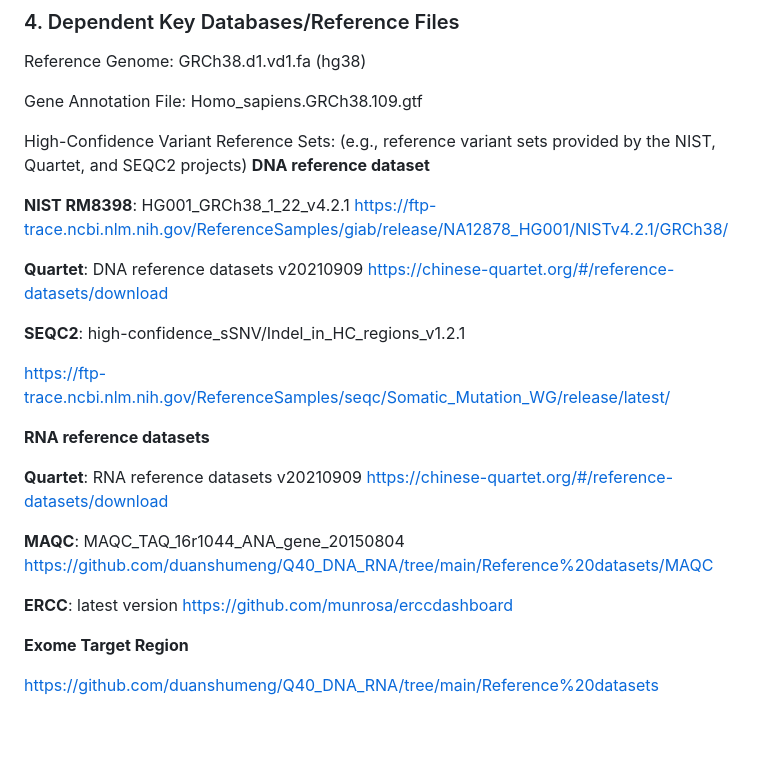
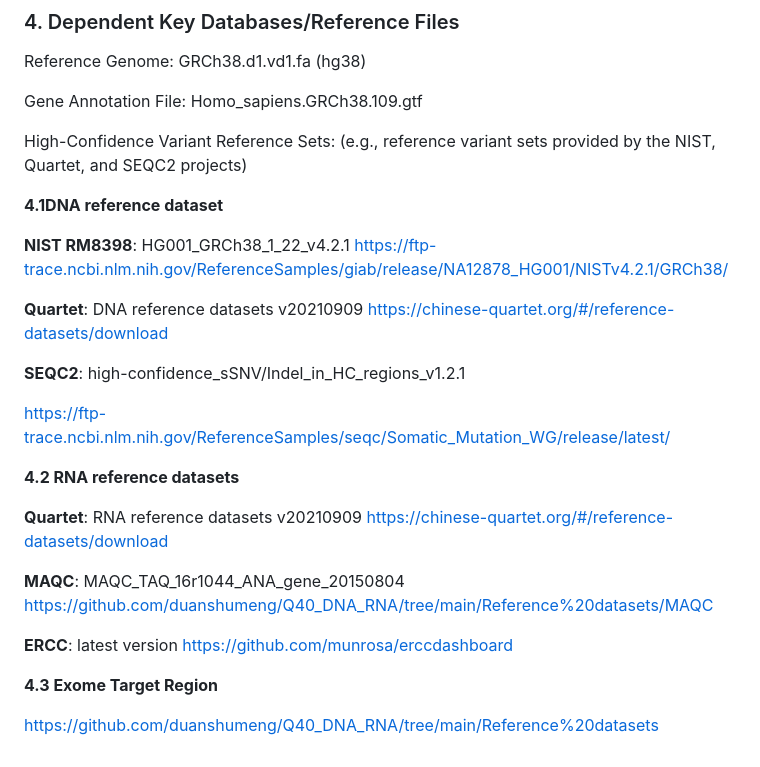
Before and after one commit to duanshumeng/Q40_DNA_RNA, a Markdown page: README.md, the part around the change. GitHub-like rendering; blank space fills up the shorter version.

```diff
--- a/README.md
+++ b/README.md
@@ -108,7 +108,8 @@ Reference Genome: GRCh38.d1.vd1.fa (hg38)
 Gene Annotation File: Homo_sapiens.GRCh38.109.gtf
 
 High-Confidence Variant Reference Sets: (e.g., reference variant sets provided by the NIST, Quartet, and SEQC2 projects)
-**DNA reference dataset**
+
+**4.1DNA reference dataset**
 
 **NIST RM8398**: HG001_GRCh38_1_22_v4.2.1 https://ftp-trace.ncbi.nlm.nih.gov/ReferenceSamples/giab/release/NA12878_HG001/NISTv4.2.1/GRCh38/
 
@@ -118,7 +119,7 @@ High-Confidence Variant Reference Sets: (e.g., reference variant sets provided b
 
 https://ftp-trace.ncbi.nlm.nih.gov/ReferenceSamples/seqc/Somatic_Mutation_WG/release/latest/
 
-**RNA reference datasets**
+**4.2 RNA reference datasets**
 
 **Quartet**: RNA reference datasets v20210909 https://chinese-quartet.org/#/reference-datasets/download
 
@@ -126,6 +127,6 @@ https://ftp-trace.ncbi.nlm.nih.gov/ReferenceSamples/seqc/Somatic_Mutation_WG/rel
 
 **ERCC**: latest version https://github.com/munrosa/erccdashboard
 
-**Exome Target Region**
+**4.3 Exome Target Region**
 
 https://github.com/duanshumeng/Q40_DNA_RNA/tree/main/Reference%20datasets
```
